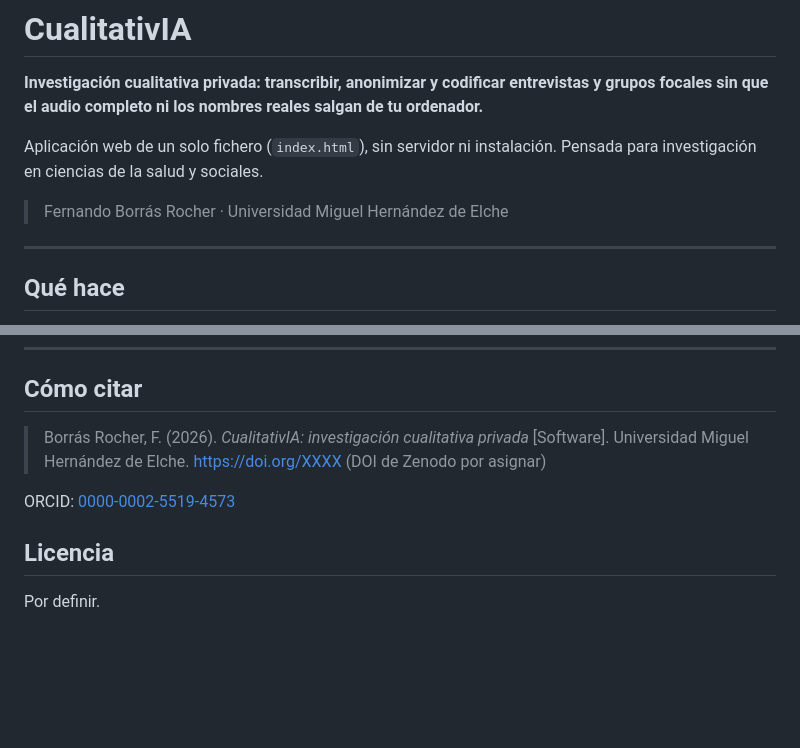
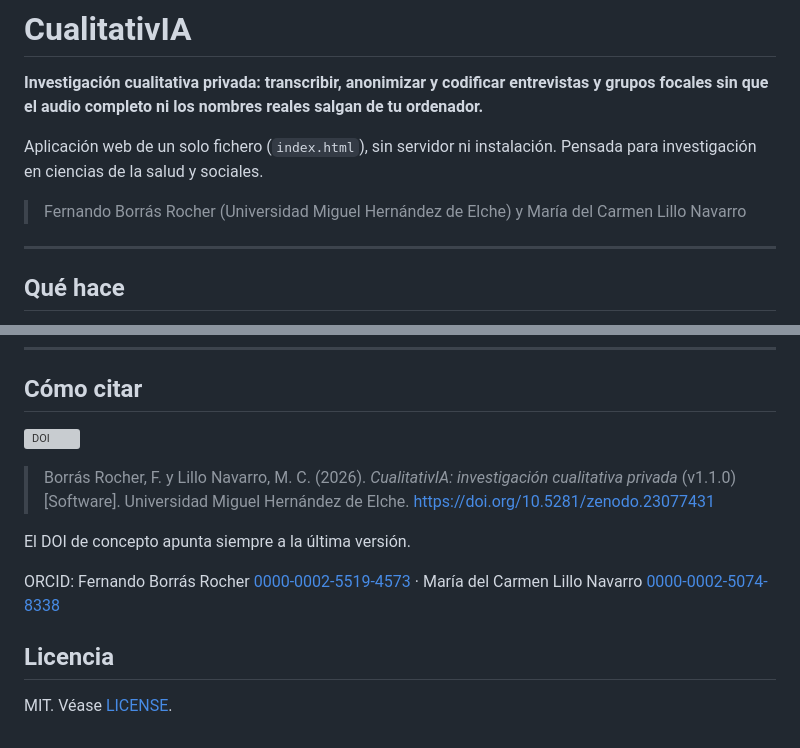
Before and after one commit to fborrasumh/cualitativia, a Markdown page: README.md, 2 parts joined by grey strips. Rendered like a GitHub page; blank space fills up the shorter version; grey boxes are pictures that could not be loaded.

Commit message:
README: autoría, cita con DOI y licencia MIT

```diff
--- a/README.md
+++ b/README.md
@@ -4,7 +4,7 @@
 
 Aplicación web de un solo fichero (`index.html`), sin servidor ni instalación. Pensada para investigación en ciencias de la salud y sociales.
 
-> Fernando Borrás Rocher · Universidad Miguel Hernández de Elche
+> Fernando Borrás Rocher (Universidad Miguel Hernández de Elche) y María del Carmen Lillo Navarro
 
 ---
 
@@ -120,10 +120,14 @@ Probado con Playwright en Chromium: borrado de entrevistas, ids únicos, panel d
 
 ## Cómo citar
 
-> Borrás Rocher, F. (2026). *CualitativIA: investigación cualitativa privada* [Software]. Universidad Miguel Hernández de Elche. https://doi.org/XXXX (DOI de Zenodo por asignar)
+[![DOI](https://zenodo.org/badge/DOI/10.5281/zenodo.23077431.svg)](https://doi.org/10.5281/zenodo.23077431)
 
-ORCID: [0000-0002-5519-4573](https://orcid.org/0000-0002-5519-4573)
+> Borrás Rocher, F. y Lillo Navarro, M. C. (2026). *CualitativIA: investigación cualitativa privada* (v1.1.0) [Software]. Universidad Miguel Hernández de Elche. https://doi.org/10.5281/zenodo.23077431
+
+El DOI de concepto apunta siempre a la última versión.
+
+ORCID: Fernando Borrás Rocher [0000-0002-5519-4573](https://orcid.org/0000-0002-5519-4573) · María del Carmen Lillo Navarro [0000-0002-5074-8338](https://orcid.org/0000-0002-5074-8338)
 
 ## Licencia
 
-Por definir.
+MIT. Véase [LICENSE](LICENSE).
```
